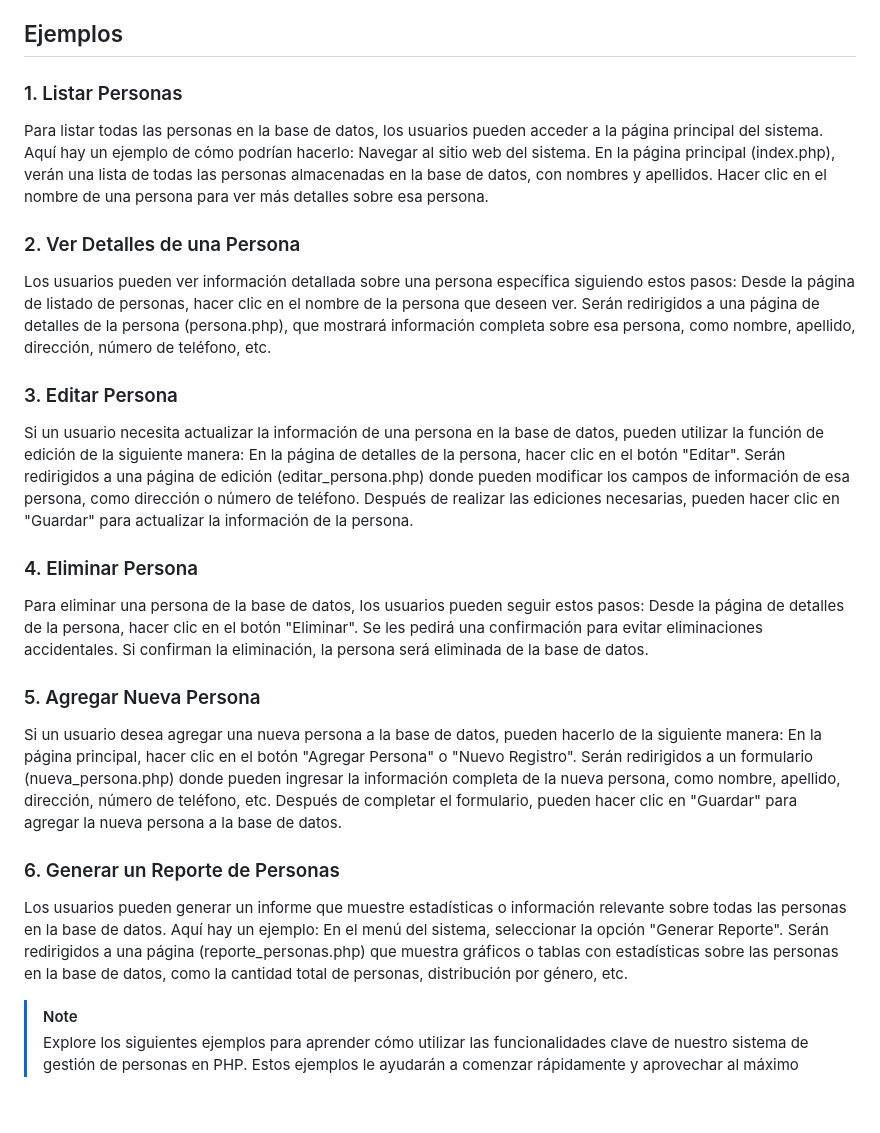
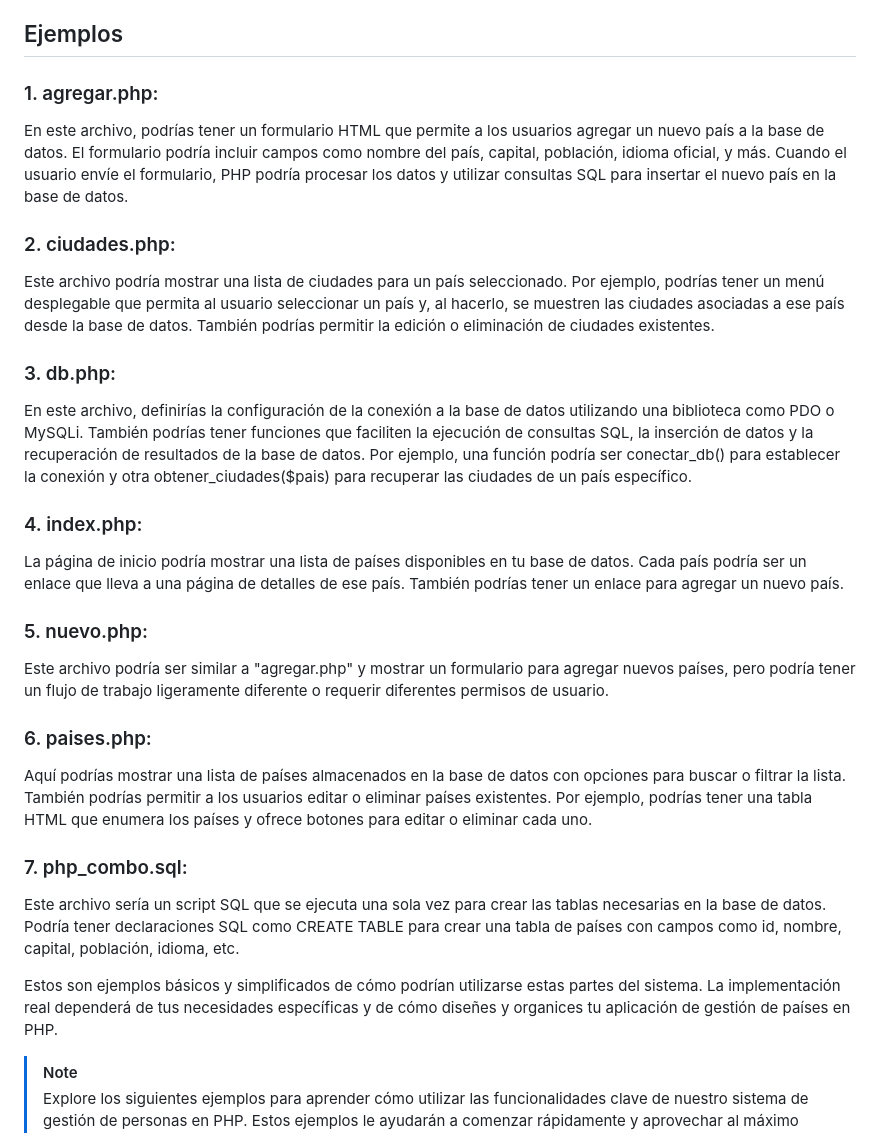
Before and after one commit to Ruben-TheProgrammer/First_System, a Markdown page: README.md, the part around the change. GitHub-like rendering; blank space fills up the shorter version.

```diff
--- a/README.md
+++ b/README.md
@@ -59,40 +59,35 @@ Una breve descripción de mi proyecto en PHP para gestionar información de pers
 
 ## Ejemplos
 
-### 1. Listar Personas
-Para listar todas las personas en la base de datos, los usuarios pueden acceder a la página principal del sistema. Aquí hay un ejemplo de cómo podrían hacerlo:
-Navegar al sitio web del sistema.
-En la página principal (index.php), verán una lista de todas las personas almacenadas en la base de datos, con nombres y apellidos.
-Hacer clic en el nombre de una persona para ver más detalles sobre esa persona.
+### 1. agregar.php:
 
-### 2. Ver Detalles de una Persona
-Los usuarios pueden ver información detallada sobre una persona específica siguiendo estos pasos:
-Desde la página de listado de personas, hacer clic en el nombre de la persona que deseen ver.
-Serán redirigidos a una página de detalles de la persona (persona.php), que mostrará información completa sobre esa persona, como nombre, apellido, dirección, número de teléfono, etc.
+En este archivo, podrías tener un formulario HTML que permite a los usuarios agregar un nuevo país a la base de datos. El formulario podría incluir campos como nombre del país, capital, población, idioma oficial, y más. Cuando el usuario envíe el formulario, PHP podría procesar los datos y utilizar consultas SQL para insertar el nuevo país en la base de datos.
 
-### 3. Editar Persona
-Si un usuario necesita actualizar la información de una persona en la base de datos, pueden utilizar la función de edición de la siguiente manera:
-En la página de detalles de la persona, hacer clic en el botón "Editar".
-Serán redirigidos a una página de edición (editar_persona.php) donde pueden modificar los campos de información de esa persona, como dirección o número de teléfono.
-Después de realizar las ediciones necesarias, pueden hacer clic en "Guardar" para actualizar la información de la persona.
+### 2. ciudades.php:
 
-### 4. Eliminar Persona
-Para eliminar una persona de la base de datos, los usuarios pueden seguir estos pasos:
-Desde la página de detalles de la persona, hacer clic en el botón "Eliminar".
-Se les pedirá una confirmación para evitar eliminaciones accidentales.
-Si confirman la eliminación, la persona será eliminada de la base de datos.
+Este archivo podría mostrar una lista de ciudades para un país seleccionado. Por ejemplo, podrías tener un menú desplegable que permita al usuario seleccionar un país y, al hacerlo, se muestren las ciudades asociadas a ese país desde la base de datos. También podrías permitir la edición o eliminación de ciudades existentes.
 
-### 5. Agregar Nueva Persona
-Si un usuario desea agregar una nueva persona a la base de datos, pueden hacerlo de la siguiente manera:
-En la página principal, hacer clic en el botón "Agregar Persona" o "Nuevo Registro".
-Serán redirigidos a un formulario (nueva_persona.php) donde pueden ingresar la información completa de la nueva persona, como nombre, apellido, dirección, número de teléfono, etc.
-Después de completar el formulario, pueden hacer clic en "Guardar" para agregar la nueva persona a la base de datos.
+### 3. db.php:
 
-### 6. Generar un Reporte de Personas
-Los usuarios pueden generar un informe que muestre estadísticas o información relevante sobre todas las personas en la base de datos. Aquí hay un ejemplo:
-En el menú del sistema, seleccionar la opción "Generar Reporte".
-Serán redirigidos a una página (reporte_personas.php) que muestra gráficos o tablas con estadísticas sobre las personas en la base de datos, como la cantidad total de personas, distribución por género, etc.
+En este archivo, definirías la configuración de la conexión a la base de datos utilizando una biblioteca como PDO o MySQLi. También podrías tener funciones que faciliten la ejecución de consultas SQL, la inserción de datos y la recuperación de resultados de la base de datos. Por ejemplo, una función podría ser conectar_db() para establecer la conexión y otra obtener_ciudades($pais) para recuperar las ciudades de un país específico.
 
+### 4. index.php:
+
+La página de inicio podría mostrar una lista de países disponibles en tu base de datos. Cada país podría ser un enlace que lleva a una página de detalles de ese país. También podrías tener un enlace para agregar un nuevo país.
+
+### 5. nuevo.php:
+
+Este archivo podría ser similar a "agregar.php" y mostrar un formulario para agregar nuevos países, pero podría tener un flujo de trabajo ligeramente diferente o requerir diferentes permisos de usuario.
+
+### 6. paises.php:
+
+Aquí podrías mostrar una lista de países almacenados en la base de datos con opciones para buscar o filtrar la lista. También podrías permitir a los usuarios editar o eliminar países existentes. Por ejemplo, podrías tener una tabla HTML que enumera los países y ofrece botones para editar o eliminar cada uno.
+
+### 7. php_combo.sql:
+
+Este archivo sería un script SQL que se ejecuta una sola vez para crear las tablas necesarias en la base de datos. Podría tener declaraciones SQL como CREATE TABLE para crear una tabla de países con campos como id, nombre, capital, población, idioma, etc.
+
+Estos son ejemplos básicos y simplificados de cómo podrían utilizarse estas partes del sistema. La implementación real dependerá de tus necesidades específicas y de cómo diseñes y organices tu aplicación de gestión de países en PHP.
 > [!NOTE]
 > Explore los siguientes ejemplos para aprender cómo utilizar las funcionalidades clave de nuestro sistema de gestión de personas en PHP. Estos ejemplos le ayudarán a comenzar rápidamente y aprovechar al máximo nuestro proyecto.
 
```
